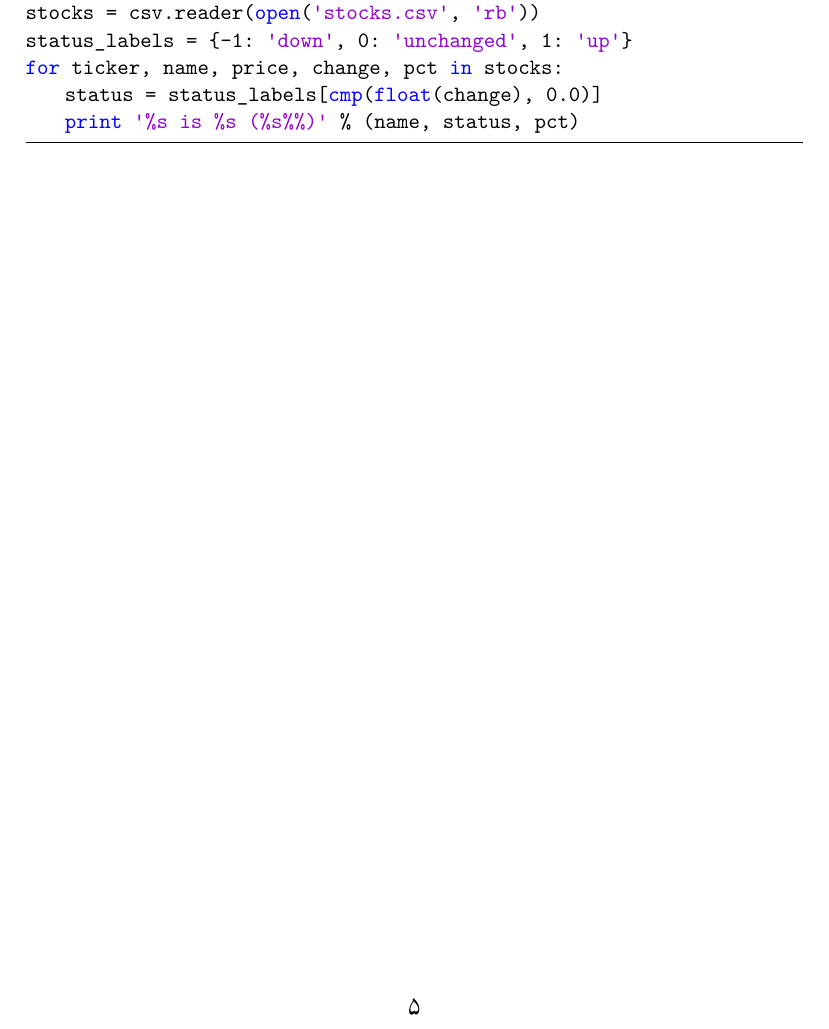
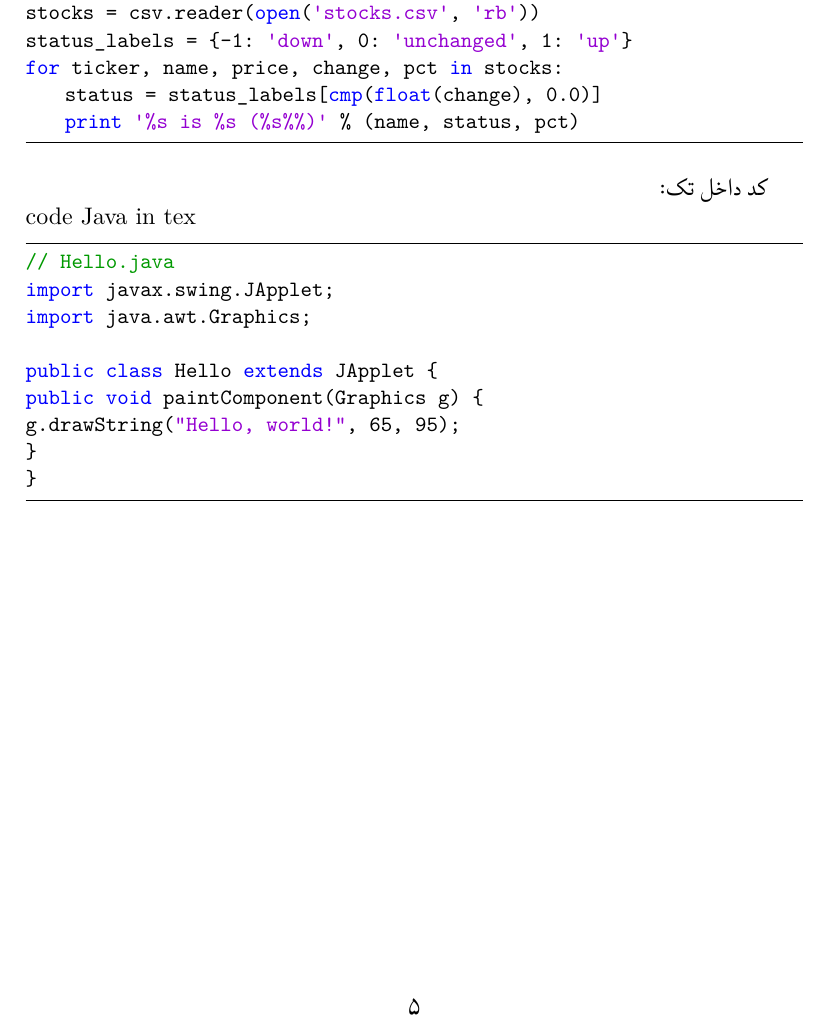
Before and after one commit to MohammadRaziei/office-and-latex-templates, a LaTeX document (settings/LaTeX/article_test.tex): part of page 5 of 5, cut so that both start at the same text. The pictures show the PDF file settings/LaTeX/article_test.pdf that the author committed with the source.

Commit message:
best way for writing with LaTeX

```diff
--- a/settings/LaTeX/article_test.tex
+++ b/settings/LaTeX/article_test.tex
@@ -40,4 +43,15 @@
+\begin{lstlisting}[language = Java]
+// Hello.java
+import javax.swing.JApplet;
+import java.awt.Graphics;
 
+public class Hello extends JApplet {
+public void paintComponent(Graphics g) {
+g.drawString("Hello, world!", 65, 95);
+}
+}
+\end{lstlisting}
+\end{latin}
 
 
 \end{document}
```
Also changed, not shown: settings/LaTeX/article-persian.ltx (+1 -1 lines), settings/LaTeX/article_test.pdf, settings/LaTeX/article_test.tex (5 more changed lines), 2 other files.
